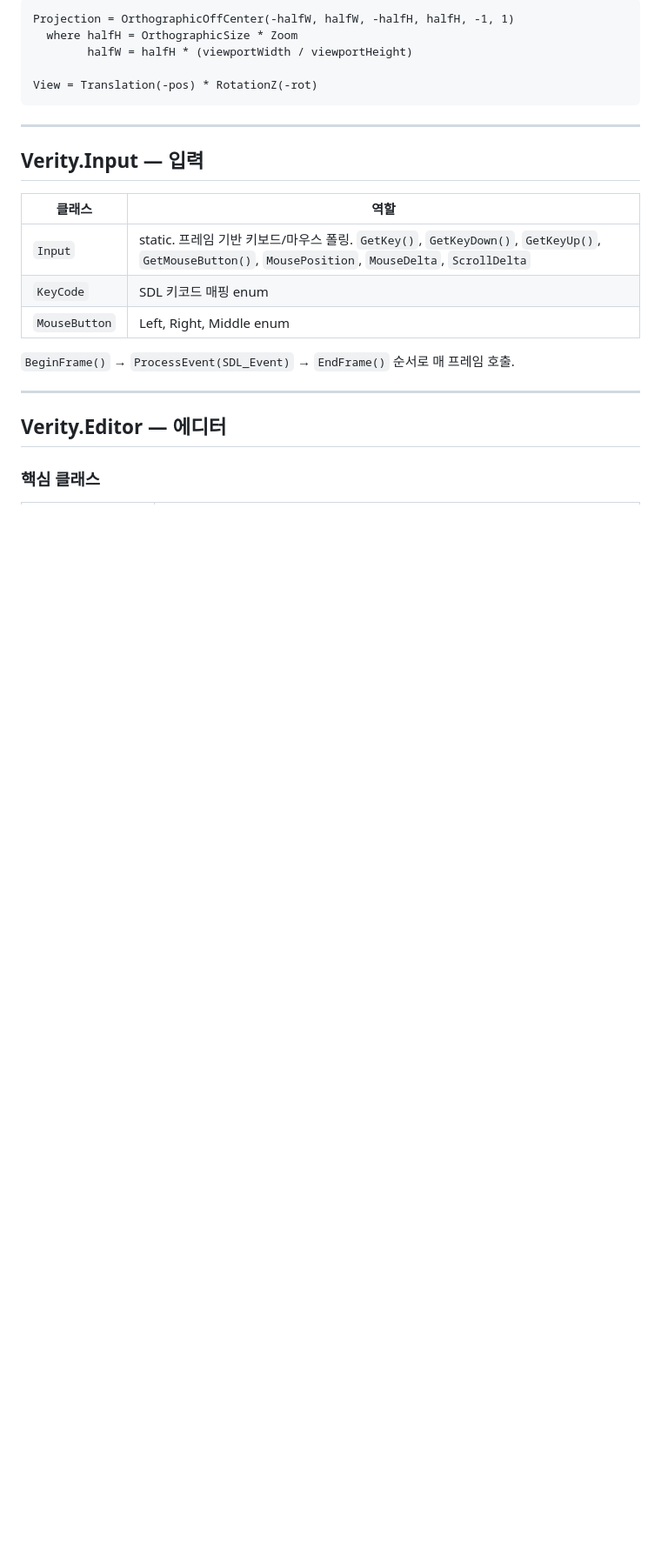
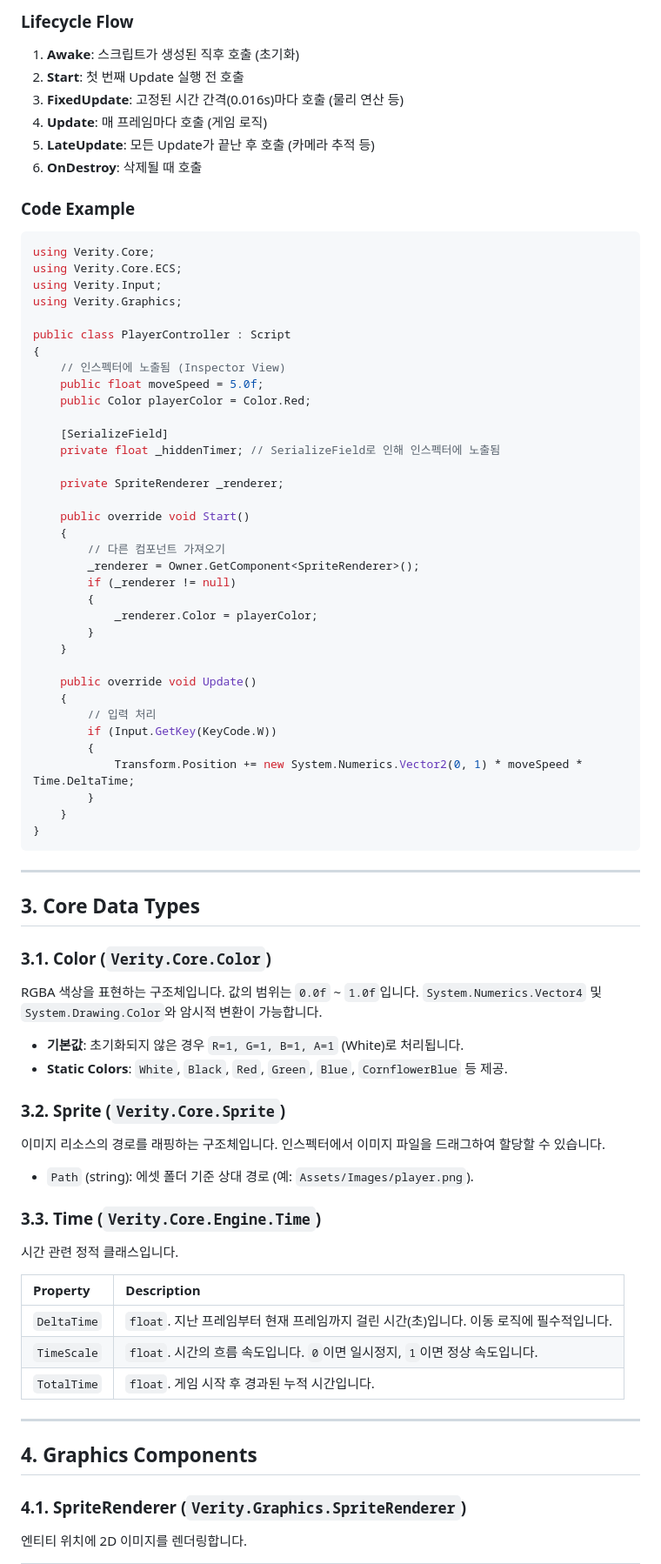
Before and after one commit to MonoBhvr/Verity, a Markdown page: ARCHITECTURE.md, the part around one of its changes. Shown at 87% size. Drawn GitHub-style; blank space fills up the shorter version.

````diff
--- a/ARCHITECTURE.md
+++ b/ARCHITECTURE.md
@@ -112,27 +70,79 @@ RenderScene(scene, camera, fbo):
 
-```
-Projection = OrthographicOffCenter(-halfW, halfW, -halfH, halfH, -1, 1)
-  where halfH = OrthographicSize * Zoom
-        halfW = halfH * (viewportWidth / viewportHeight)
+### Lifecycle Flow
+1. **Awake**: 스크립트가 생성된 직후 호출 (초기화)
+2. **Start**: 첫 번째 Update 실행 전 호출
+3. **FixedUpdate**: 고정된 시간 간격(0.016s)마다 호출 (물리 연산 등)
+4. **Update**: 매 프레임마다 호출 (게임 로직)
+5. **LateUpdate**: 모든 Update가 끝난 후 호출 (카메라 추적 등)
+6. **OnDestroy**: 삭제될 때 호출
 
-View = Translation(-pos) * RotationZ(-rot)
+### Code Example
+```csharp
+using Verity.Core;
+using Verity.Core.ECS;
+using Verity.Input;
+using Verity.Graphics;
+
+public class PlayerController : Script
+{
+    // 인스펙터에 노출됨 (Inspector View)
+    public float moveSpeed = 5.0f;
+    public Color playerColor = Color.Red;
+
+    [SerializeField]
+    private float _hiddenTimer; // SerializeField로 인해 인스펙터에 노출됨
+
+    private SpriteRenderer _renderer;
+
+    public override void Start()
+    {
+        // 다른 컴포넌트 가져오기
+        _renderer = Owner.GetComponent<SpriteRenderer>();
+        if (_renderer != null)
+        {
+            _renderer.Color = playerColor;
+        }
+    }
+
+    public override void Update()
+    {
+        // 입력 처리
+        if (Input.GetKey(KeyCode.W))
+        {
+            Transform.Position += new System.Numerics.Vector2(0, 1) * moveSpeed * Time.DeltaTime;
+        }
+    }
+}
 ```
 
 ---
 
-## Verity.Input — 입력
+## 3. Core Data Types
 
-| 클래스 | 역할 |
-|--------|------|
-| `Input` | static. 프레임 기반 키보드/마우스 폴링. `GetKey()`, `GetKeyDown()`, `GetKeyUp()`, `GetMouseButton()`, `MousePosition`, `MouseDelta`, `ScrollDelta` |
-| `KeyCode` | SDL 키코드 매핑 enum |
-| `MouseButton` | Left, Right, Middle enum |
+### 3.1. Color (`Verity.Core.Color`)
+RGBA 색상을 표현하는 구조체입니다. 값의 범위는 `0.0f` ~ `1.0f`입니다. `System.Numerics.Vector4` 및 `System.Drawing.Color`와 암시적 변환이 가능합니다.
 
-`BeginFrame()` → `ProcessEvent(SDL_Event)` → `EndFrame()` 순서로 매 프레임 호출.
+*   **기본값**: 초기화되지 않은 경우 `R=1, G=1, B=1, A=1` (White)로 처리됩니다.
+*   **Static Colors**: `White`, `Black`, `Red`, `Green`, `Blue`, `CornflowerBlue` 등 제공.
+
+### 3.2. Sprite (`Verity.Core.Sprite`)
+이미지 리소스의 경로를 래핑하는 구조체입니다. 인스펙터에서 이미지 파일을 드래그하여 할당할 수 있습니다.
+
+*   `Path` (string): 에셋 폴더 기준 상대 경로 (예: `Assets/Images/player.png`).
+
+### 3.3. Time (`Verity.Core.Engine.Time`)
+시간 관련 정적 클래스입니다.
+
+| Property | Description |
+| :--- | :--- |
+| `DeltaTime` | `float`. 지난 프레임부터 현재 프레임까지 걸린 시간(초)입니다. 이동 로직에 필수적입니다. |
+| `TimeScale` | `float`. 시간의 흐름 속도입니다. `0`이면 일시정지, `1`이면 정상 속도입니다. |
+| `TotalTime` | `float`. 게임 시작 후 경과된 누적 시간입니다. |
 
 ---
 
-## Verity.Editor — 에디터
+## 4. Graphics Components
 
-### 핵심 클래스
+### 4.1. SpriteRenderer (`Verity.Graphics.SpriteRenderer`)
+엔티티 위치에 2D 이미지를 렌더링합니다.
 
````
Also changed, not shown: other parts of ARCHITECTURE.md (+121 -150 lines).
